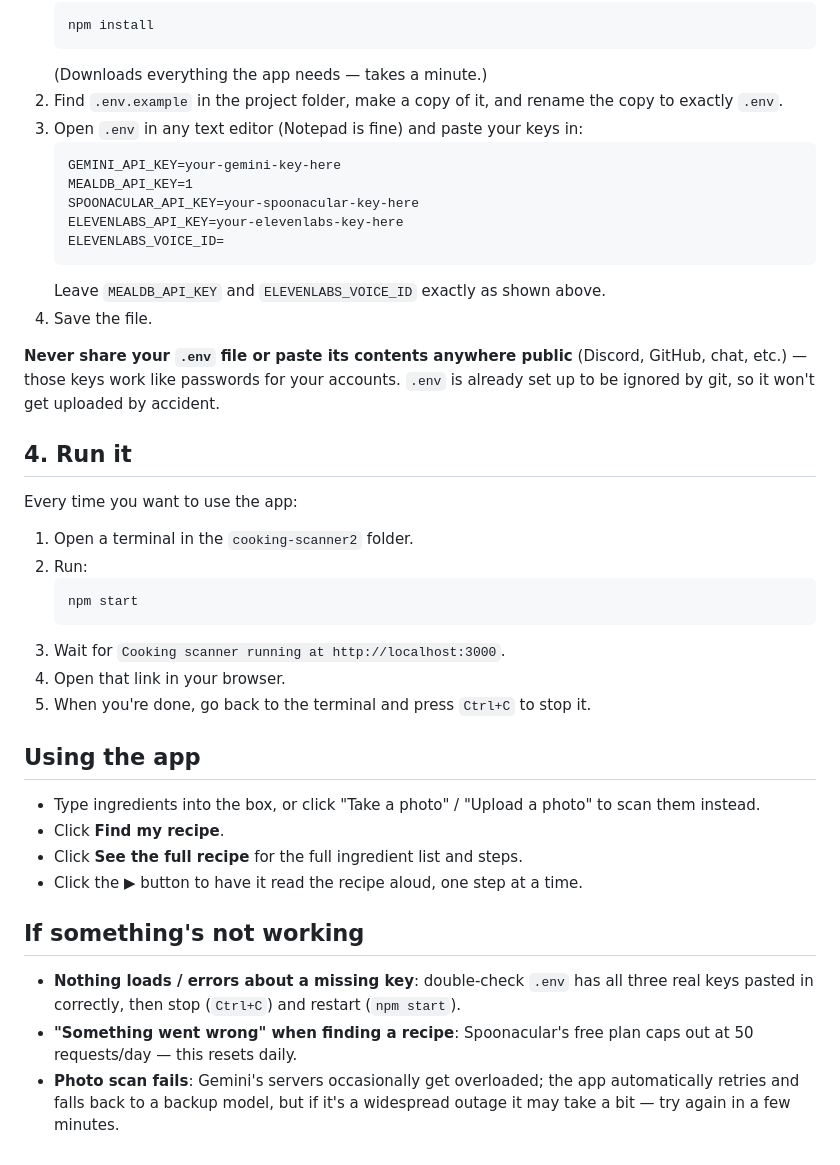
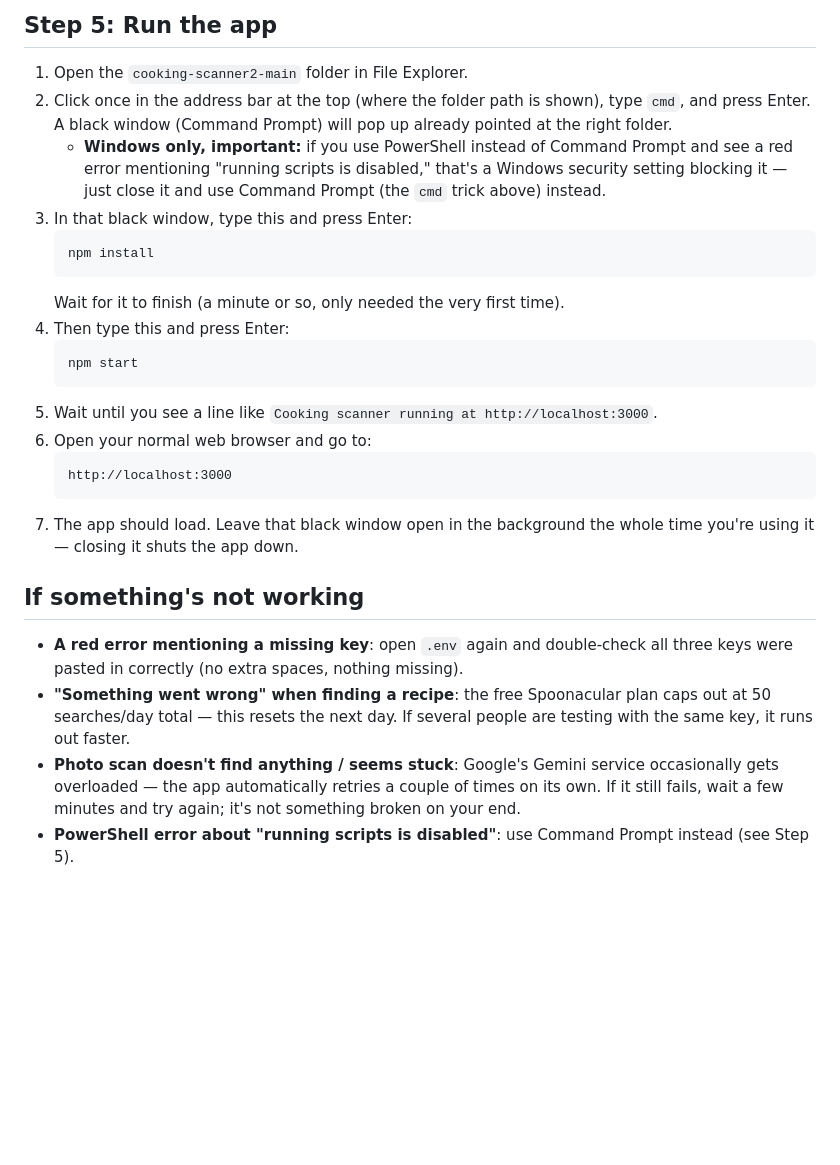
Before and after one commit to SakibHossain26/cooking-scanner2, a Markdown page: README.md, the part around one of its changes. Rendered like a GitHub page; blank space fills up the shorter version.

````diff
--- a/README.md
+++ b/README.md
@@ -32,43 +65,27 @@ You need three. All free:
+## Step 5: Run the app
+
+1. Open the `cooking-scanner2-main` folder in File Explorer.
+2. Click once in the address bar at the top (where the folder path is shown), type `cmd`, and press Enter. A black window (Command Prompt) will pop up already pointed at the right folder.
+   - **Windows only, important:** if you use PowerShell instead of Command Prompt and see a red error mentioning "running scripts is disabled," that's a Windows security setting blocking it — just close it and use Command Prompt (the `cmd` trick above) instead.
+3. In that black window, type this and press Enter:
    ```
    npm install
    ```
-   (Downloads everything the app needs — takes a minute.)
-2. Find `.env.example` in the project folder, make a copy of it, and rename the copy to exactly `.env`.
-3. Open `.env` in any text editor (Notepad is fine) and paste your keys in:
-   ```
-   GEMINI_API_KEY=your-gemini-key-here
-   MEALDB_API_KEY=1
-   SPOONACULAR_API_KEY=your-spoonacular-key-here
-   ELEVENLABS_API_KEY=your-elevenlabs-key-here
-   ELEVENLABS_VOICE_ID=
-   ```
-   Leave `MEALDB_API_KEY` and `ELEVENLABS_VOICE_ID` exactly as shown above.
-4. Save the file.
-
-**Never share your `.env` file or paste its contents anywhere public** (Discord, GitHub, chat, etc.) — those keys work like passwords for your accounts. `.env` is already set up to be ignored by git, so it won't get uploaded by accident.
-
-## 4. Run it
-
-Every time you want to use the app:
-
-1. Open a terminal in the `cooking-scanner2` folder.
-2. Run:
+   Wait for it to finish (a minute or so, only needed the very first time).
+4. Then type this and press Enter:
    ```
    npm start
    ```
-3. Wait for `Cooking scanner running at http://localhost:3000`.
-4. Open that link in your browser.
-5. When you're done, go back to the terminal and press `Ctrl+C` to stop it.
-
-## Using the app
-
-- Type ingredients into the box, or click "Take a photo" / "Upload a photo" to scan them instead.
-- Click **Find my recipe**.
-- Click **See the full recipe** for the full ingredient list and steps.
-- Click the ▶ button to have it read the recipe aloud, one step at a time.
+5. Wait until you see a line like `Cooking scanner running at http://localhost:3000`.
+6. Open your normal web browser and go to:
+   ```
+   http://localhost:3000
+   ```
+7. The app should load. Leave that black window open in the background the whole time you're using it — closing it shuts the app down.
 
 ## If something's not working
 
-- **Nothing loads / errors about a missing key**: double-check `.env` has all three real keys pasted in correctly, then stop (`Ctrl+C`) and restart (`npm start`).
-- **"Something went wrong" when finding a recipe**: Spoonacular's free plan caps out at 50 requests/day — this resets daily.
-- **Photo scan fails**: Gemini's servers occasionally get overloaded; the app automatically retries and falls back to a backup model, but if it's a widespread outage it may take a bit — try again in a few minutes.
+- **A red error mentioning a missing key**: open `.env` again and double-check all three keys were pasted in correctly (no extra spaces, nothing missing).
+- **"Something went wrong" when finding a recipe**: the free Spoonacular plan caps out at 50 searches/day total — this resets the next day. If several people are testing with the same key, it runs out faster.
+- **Photo scan doesn't find anything / seems stuck**: Google's Gemini service occasionally gets overloaded — the app automatically retries a couple of times on its own. If it still fails, wait a few minutes and try again; it's not something broken on your end.
+- **PowerShell error about "running scripts is disabled"**: use Command Prompt instead (see Step 5).
````
Also changed, not shown: other parts of README.md (+51 -18 lines).
